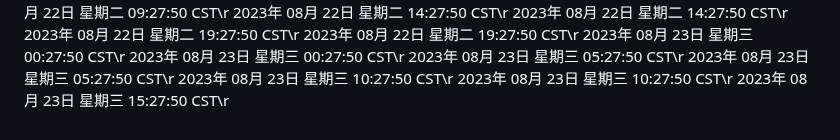
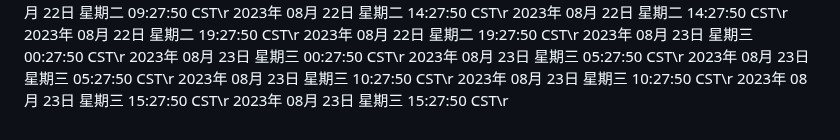
Before and after one commit to ashen-23/ashen_boring, a Markdown page: README.md, the part around the change. Rendered like a GitHub page.

Commit message:
2023年 08月 23日 星期三 15:27:50 CST

```diff
--- a/README.md
+++ b/README.md
@@ -912,3 +912,4 @@ nohup python3 github.py >log.txt 2>&1 &
 2023年 08月 23日 星期三 10:27:50 CST\r
 2023年 08月 23日 星期三 10:27:50 CST\r
 2023年 08月 23日 星期三 15:27:50 CST\r
+2023年 08月 23日 星期三 15:27:50 CST\r
```
